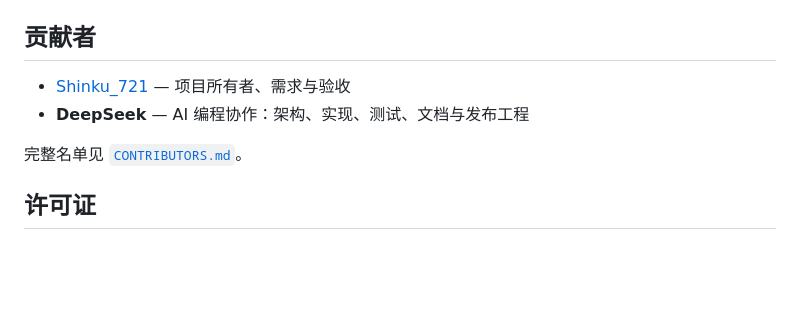
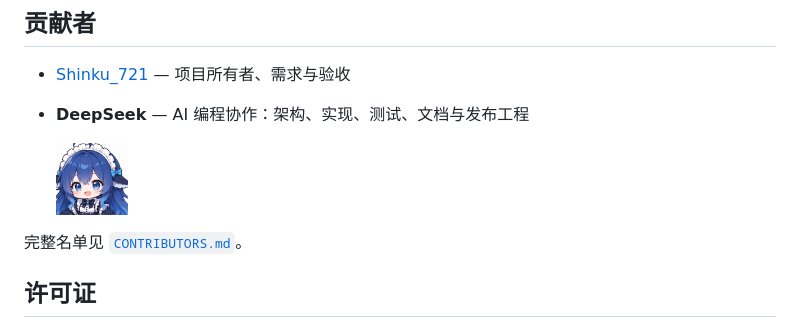
Before and after one commit to Shinku-0721-sk/lvglui, a Markdown page: README.md, the part around the change. GitHub-like rendering; pictures changed too: assets/contributors/deepseek.png (added); blank space fills up the shorter version.

Commit message:
docs: add DeepSeek contributor avatar and credit

```diff
--- a/README.md
+++ b/README.md
@@ -245,6 +245,8 @@ skill 的约束是文字约定：只改 `uiDir`、不改 `main`/BSP/`sdkconfig`/
 - [Shinku_721](https://gitee.com/shinku_721) — 项目所有者、需求与验收
 - **DeepSeek** — AI 编程协作：架构、实现、测试、文档与发布工程
 
+  <img src="assets/contributors/deepseek.png" alt="DeepSeek avatar" width="72" />
+
 完整名单见 [`CONTRIBUTORS.md`](CONTRIBUTORS.md)。
 
 ## 许可证
```
Also changed, not shown: CONTRIBUTORS.md (+2 -0 lines).
